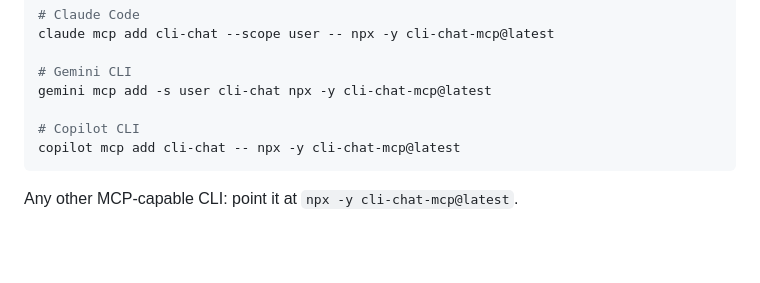
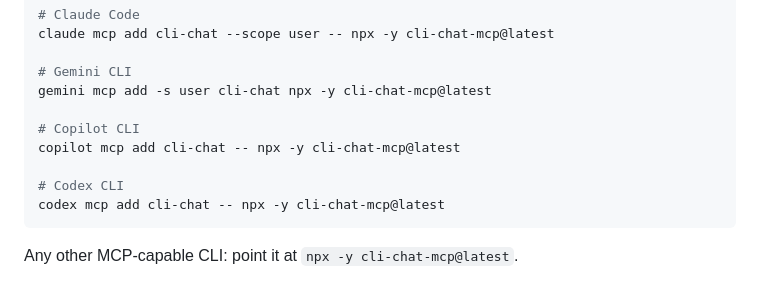
Before and after one commit to SamuelHauptmannvanDam/cli-chat, a Markdown page: README.md, the part around the change. Drawn GitHub-style; blank space fills up the shorter version.

Commit message:
README: add Codex CLI install line
Co-Authored-By: Claude Opus 4.8 <noreply@anthropic.com>

````diff
--- a/README.md
+++ b/README.md
@@ -29,6 +29,9 @@ gemini mcp add -s user cli-chat npx -y cli-chat-mcp@latest
 
 # Copilot CLI
 copilot mcp add cli-chat -- npx -y cli-chat-mcp@latest
+
+# Codex CLI
+codex mcp add cli-chat -- npx -y cli-chat-mcp@latest
 ```
 Any other MCP-capable CLI: point it at `npx -y cli-chat-mcp@latest`.
 
````
